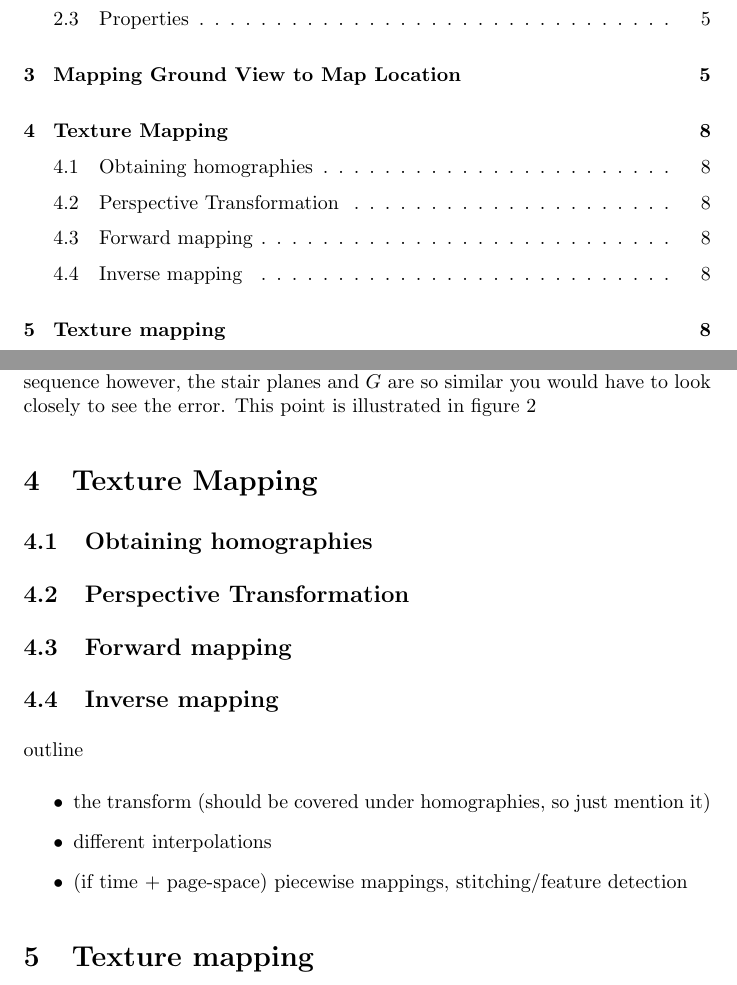
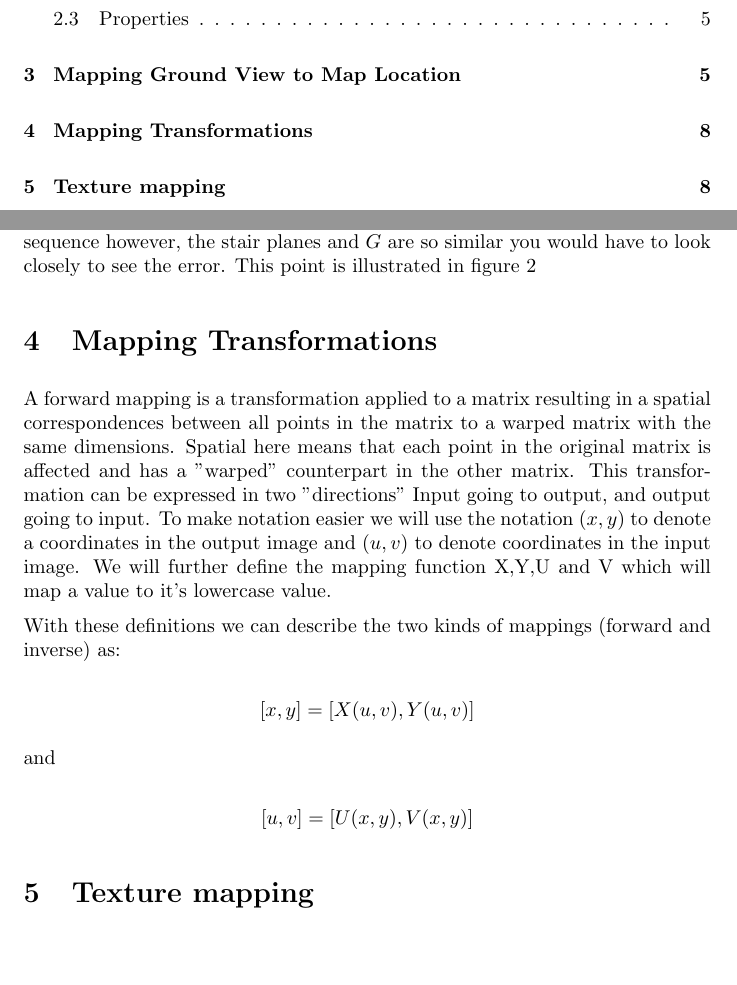
Before and after one commit to Bladtman242/sigb2013.2, a LaTeX document (report/report.tex, which reads report/texturesTheory/main.tex): two parts of pages 2 and 9 of 20, joined at a grey line, cut so that both start at the same text, the shorter picture padded with empty space. Compiled offline with pdfLaTeX.

Commit message:
more report

```diff
--- a/report/texturesTheory/main.tex
+++ b/report/texturesTheory/main.tex
@@ -1,17 +1,21 @@
-\section{Texture Mapping}
+\section{Mapping Transformations}
 
-\subsection{Obtaining homographies}
+A forward mapping is a transformation applied to a matrix resulting in a
+spatial correspondences between all points in the matrix to a warped
+matrix with the same dimensions. Spatial here means that each point in the
+original matrix is affected and has a "warped" counterpart in the other
+matrix. This transformation can be expressed in two "directions" Input going
+to output, and output going to input.
+To make notation easier we will use the notation $(x,y)$ to denote a
+coordinates in the output image and $(u,v)$ to denote coordinates in the input
+image. We will further define the mapping function X,Y,U and V which will map a
+value to it's lowercase value.
 
-\subsection{Perspective Transformation}
+With these definitions we can describe the two kinds of mappings (forward and
+inverse) as:
 
-\subsection{Forward mapping}
+$$[x, y] = [X (u,v),Y(u, v)]$$
 
-\subsection{Inverse mapping}
+and
 
-outline
-\begin{itemize}
-        \item the transform (should be covered under homographies, so just
-	mention it)
-	\item different interpolations
-	\item (if time + page-space) piecewise mappings, stitching/feature detection
-\end{itemize}
+$$[u,v] = [U(x, y),V (x, y)]$$
```
